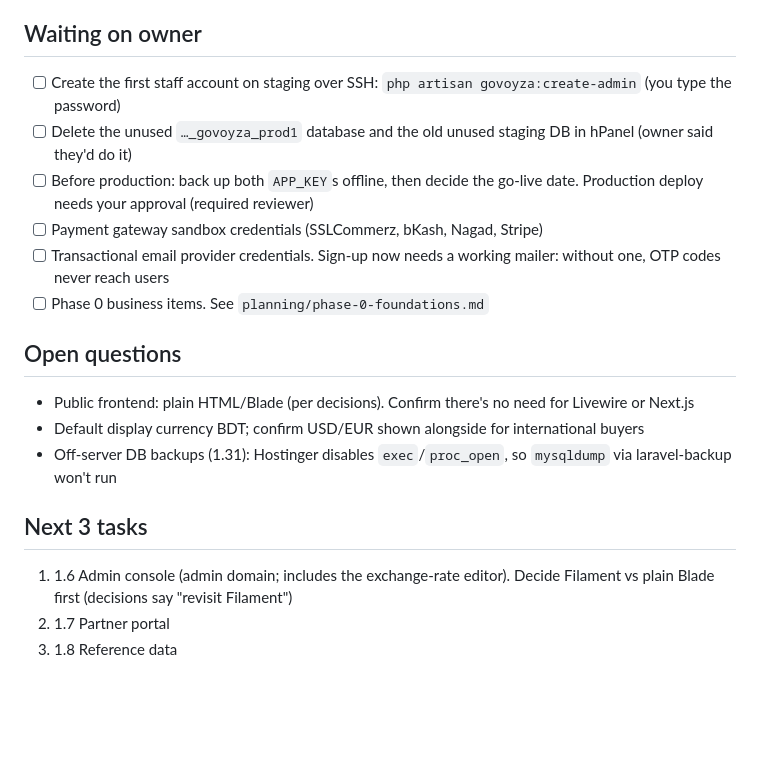
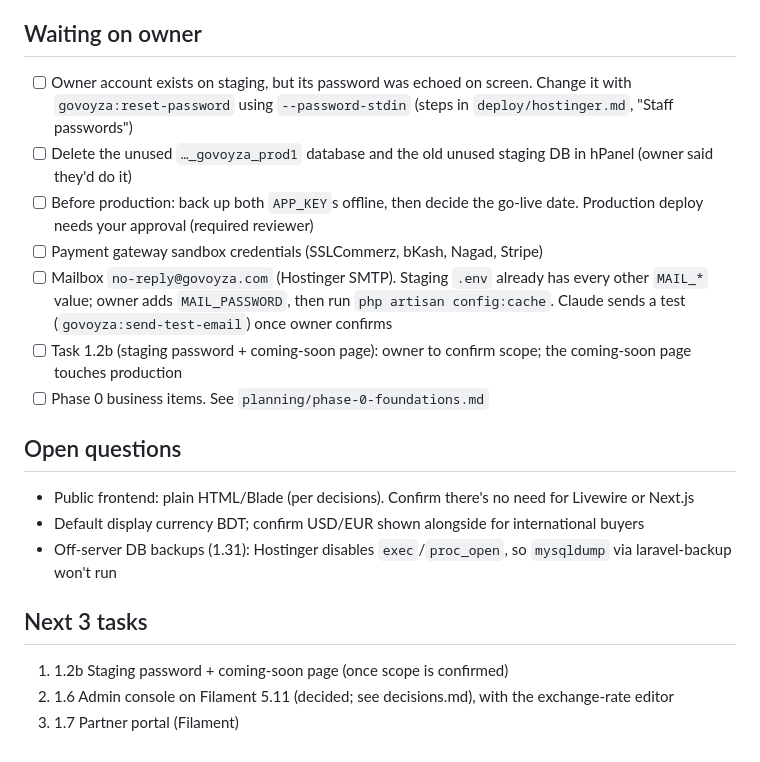
Before and after one commit to ahad20641/govoyza, a Markdown page: memory/project-state.md, the part around the change. Rendered like a GitHub page; blank space fills up the shorter version.

```diff
--- a/memory/project-state.md
+++ b/memory/project-state.md
@@ -34,11 +34,14 @@ a symlink; swap it at production's first deploy. Both `.env` files exist (mode 6
 Real host, port, user and DB names live only in GitHub secrets and server `.env` files.
 
 ## Waiting on owner
-- [ ] Create the first staff account on staging over SSH: `php artisan govoyza:create-admin` (you type the password)
+- [ ] Owner account exists on staging, but its password was echoed on screen. Change it with
+  `govoyza:reset-password` using `--password-stdin` (steps in `deploy/hostinger.md`, "Staff passwords")
 - [ ] Delete the unused `…_govoyza_prod1` database and the old unused staging DB in hPanel (owner said they'd do it)
 - [ ] Before production: back up both `APP_KEY`s offline, then decide the go-live date. Production deploy needs your approval (required reviewer)
 - [ ] Payment gateway sandbox credentials (SSLCommerz, bKash, Nagad, Stripe)
-- [ ] Transactional email provider credentials. Sign-up now needs a working mailer: without one, OTP codes never reach users
+- [ ] Mailbox `no-reply@govoyza.com` (Hostinger SMTP). Staging `.env` already has every other `MAIL_*` value; owner adds
+  `MAIL_PASSWORD`, then run `php artisan config:cache`. Claude sends a test (`govoyza:send-test-email`) once owner confirms
+- [ ] Task 1.2b (staging password + coming-soon page): owner to confirm scope; the coming-soon page touches production
 - [ ] Phase 0 business items. See `planning/phase-0-foundations.md`
 
 ## Open questions
@@ -47,6 +50,6 @@ Real host, port, user and DB names live only in GitHub secrets and server `.env`
 - Off-server DB backups (1.31): Hostinger disables `exec`/`proc_open`, so `mysqldump` via laravel-backup won't run
 
 ## Next 3 tasks
-1. 1.6 Admin console (admin domain; includes the exchange-rate editor). Decide Filament vs plain Blade first (decisions say "revisit Filament")
-2. 1.7 Partner portal
-3. 1.8 Reference data
+1. 1.2b Staging password + coming-soon page (once scope is confirmed)
+2. 1.6 Admin console on Filament 5.11 (decided; see decisions.md), with the exchange-rate editor
+3. 1.7 Partner portal (Filament)
```
Also changed, not shown: memory/decisions.md (+11 -0 lines), memory/known-issues.md (+4 -0 lines).
